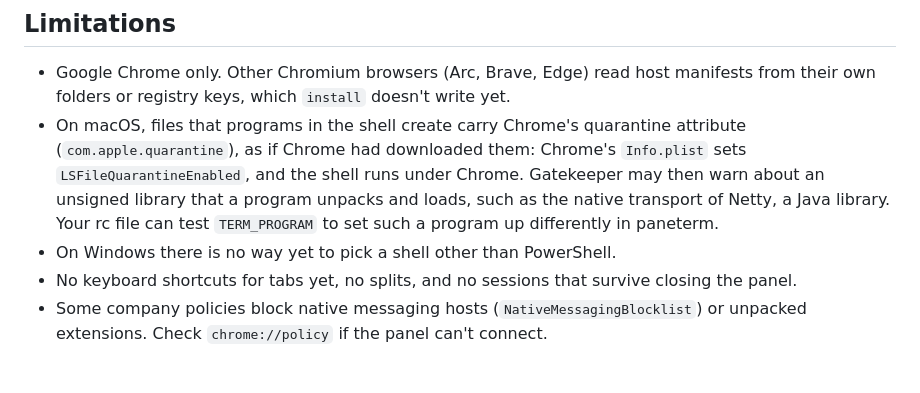
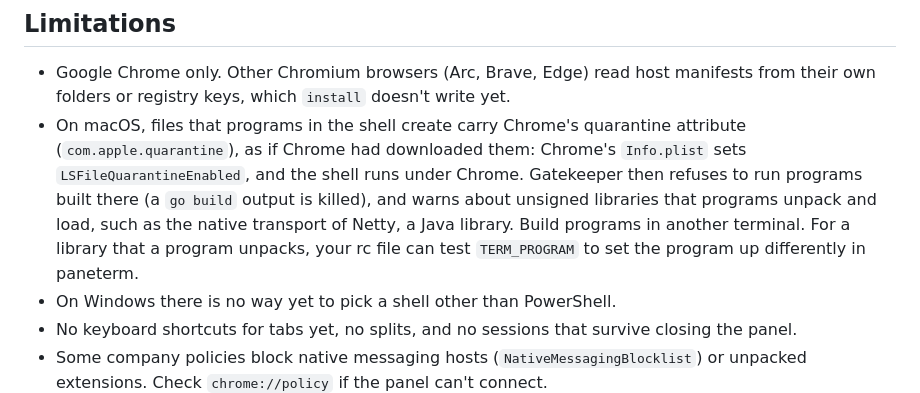
Before and after one commit to Kwangseok-Seo/paneterm, a Markdown page: README.md, the part around the change. Rendered like a GitHub page; blank space fills up the shorter version.

Commit message:
Say that macOS refuses programs built in the panel
A program built in the panel's shell carries Chrome's quarantine
attribute, and Gatekeeper kills it when it runs: on a Mac, a go build
output got 0081;...;Chrome; and was killed. The README had only the
warning about libraries a program unpacks, which TERM_PROGRAM can work
around; for built programs, the way around is another terminal.

Co-Authored-By: Claude Opus 5.5 <noreply@anthropic.com>

```diff
--- a/README.md
+++ b/README.md
@@ -83,10 +83,12 @@ worth knowing what can reach it:
 - On macOS, files that programs in the shell create carry Chrome's
   quarantine attribute (`com.apple.quarantine`), as if Chrome had
   downloaded them: Chrome's `Info.plist` sets `LSFileQuarantineEnabled`,
-  and the shell runs under Chrome. Gatekeeper may then warn about an
-  unsigned library that a program unpacks and loads, such as the native
-  transport of Netty, a Java library. Your rc file can test `TERM_PROGRAM`
-  to set such a program up differently in paneterm.
+  and the shell runs under Chrome. Gatekeeper then refuses to run
+  programs built there (a `go build` output is killed), and warns about
+  unsigned libraries that programs unpack and load, such as the native
+  transport of Netty, a Java library. Build programs in another terminal.
+  For a library that a program unpacks, your rc file can test
+  `TERM_PROGRAM` to set the program up differently in paneterm.
 - On Windows there is no way yet to pick a shell other than PowerShell.
 - No keyboard shortcuts for tabs yet, no splits, and no sessions that
   survive closing the panel.
```
